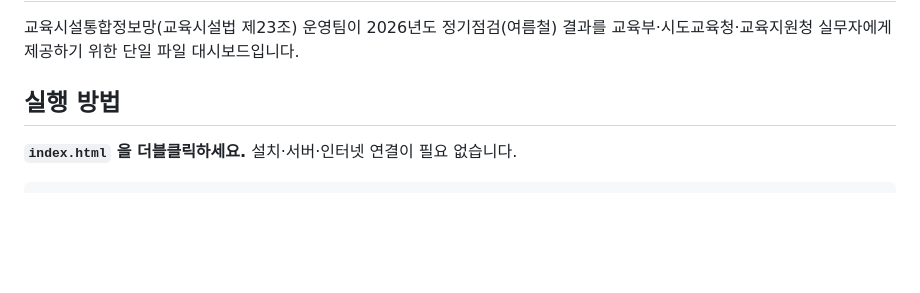
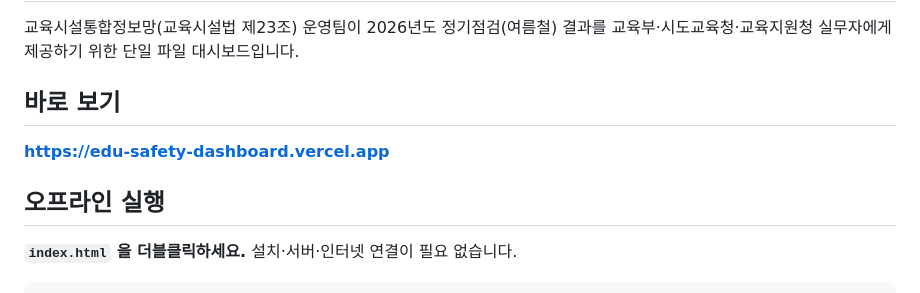
Before and after one commit to kimhy3a-debug/edu-safety-dashboard, a Markdown page: README.md, the part around the change. Rendered like a GitHub page; blank space fills up the shorter version.

Commit message:
README 에 배포 링크 추가, .gitignore 중복 항목 정리
- Vercel 프로덕션 URL(edu-safety-dashboard.vercel.app) 을 README 최상단에 명시
- Vercel CLI 가 자동 추가한 중복 `.vercel` 항목 제거

Co-Authored-By: Claude Opus 5 <noreply@anthropic.com>

```diff
--- a/README.md
+++ b/README.md
@@ -3,7 +3,11 @@
 교육시설통합정보망(교육시설법 제23조) 운영팀이 2026년도 정기점검(여름철) 결과를
 교육부·시도교육청·교육지원청 실무자에게 제공하기 위한 단일 파일 대시보드입니다.
 
-## 실행 방법
+## 바로 보기
+
+**https://edu-safety-dashboard.vercel.app**
+
+## 오프라인 실행
 
 **`index.html` 을 더블클릭하세요.** 설치·서버·인터넷 연결이 필요 없습니다.
 
```
